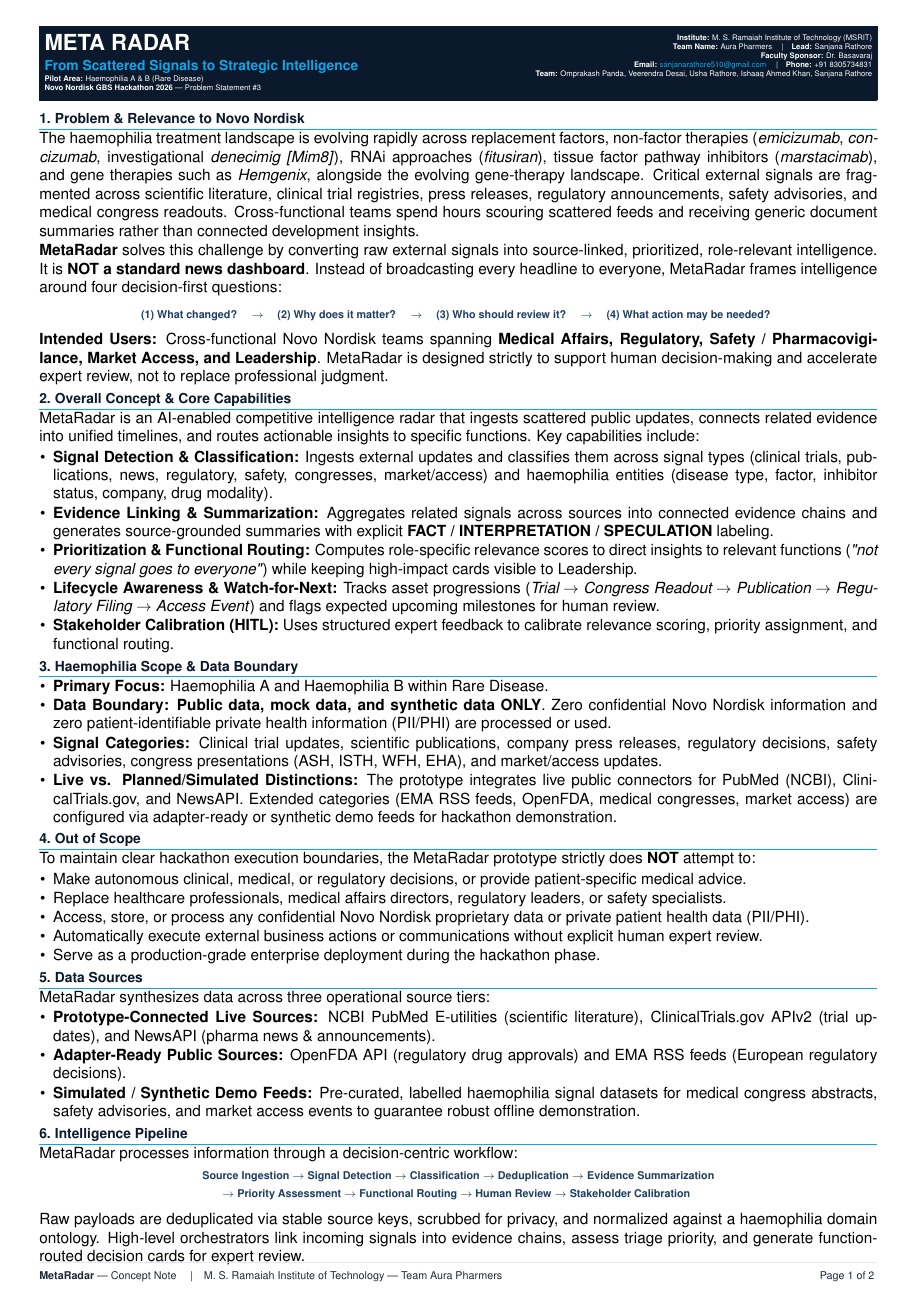
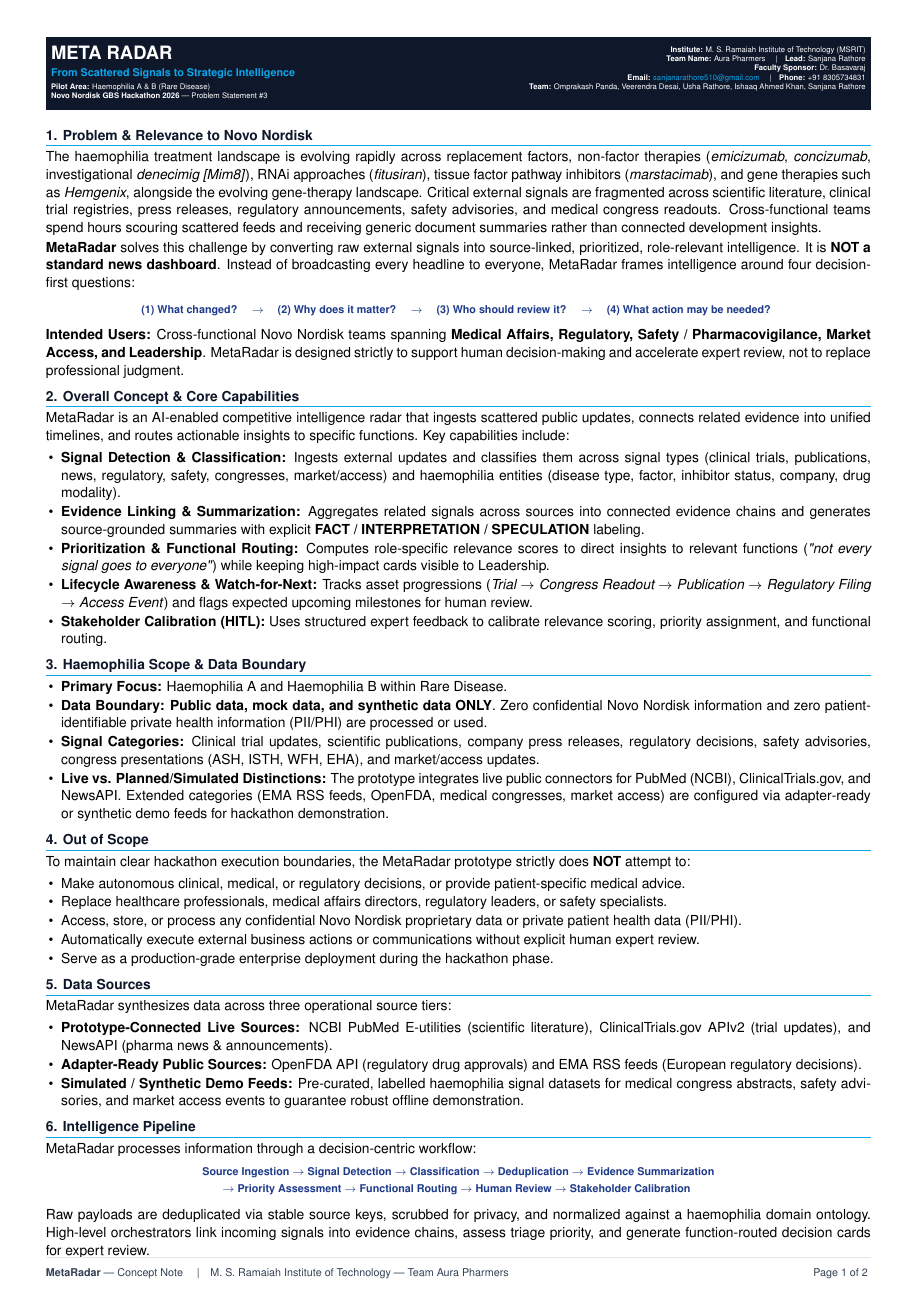
Before and after one commit to VeeruDSai/MetaRadar, a LaTeX document (docs/concept/concept_note.tex): page 1 of 2. Compiled offline with pdfLaTeX.

Commit message:
style(concept): refine PDF layout to 9pt body font for minimal, spacious aesthetic

```diff
--- a/docs/concept/concept_note.tex
+++ b/docs/concept/concept_note.tex
@@ -9,7 +9,7 @@
 \renewcommand{\familydefault}{\sfdefault}
 
 \usepackage{xcolor}
-\usepackage[top=0.6cm,bottom=0.8cm,left=0.9cm,right=0.9cm,footskip=12pt]{geometry}
+\usepackage[top=0.85cm,bottom=0.95cm,left=1.05cm,right=1.05cm,footskip=14pt]{geometry}
 \usepackage{graphicx}
 \usepackage{hyperref}
 \usepackage{titlesec}
@@ -21,14 +21,14 @@
 \usepackage{array}
 
 % ============================================================
-% COLOR PALETTE
+% ELEGANT MINIMAL COLOR PALETTE
 % ============================================================
-\definecolor{NavyBlue}{RGB}{11,25,44}
-\definecolor{SlateBlue}{RGB}{30,62,98}
-\definecolor{CyanAccent}{RGB}{14,165,233}
-\definecolor{DarkText}{RGB}{30,41,59}
-\definecolor{LightBg}{RGB}{248,250,252}
-\definecolor{BorderColor}{RGB}{226,232,240}
+\definecolor{NavyBlue}{RGB}{15,23,42}       % Slate 900 - Dark Navy Header
+\definecolor{SlateBlue}{RGB}{30,58,138}      % Blue 900 - Subtitle / Section Accent
+\definecolor{CyanAccent}{RGB}{14,165,233}    % Sky 500 - Vibrant Accent
+\definecolor{DarkText}{RGB}{51,65,85}        % Slate 700 - Body Text
+\definecolor{LightBg}{RGB}{248,250,252}      % Slate 50 - Card Fill
+\definecolor{BorderColor}{RGB}{226,232,240}  % Slate 200 - Subtle Border
 
 % ============================================================
 % PDF METADATA
@@ -49,7 +49,7 @@
 \fancyhf{}
 \renewcommand{\headrulewidth}{0pt}
 \renewcommand{\footrulewidth}{0.4pt}
-\renewcommand{\footrule}{{\color{BorderColor}\hrule width\headwidth height 0.4pt \vspace{2pt}}}
+\renewcommand{\footrule}{{\color{BorderColor}\hrule width\headwidth height 0.4pt \vspace{3pt}}}
 
 \fancyfoot[L]{%
     \scriptsize\color{DarkText}\textbf{MetaRadar} --- Concept Note \quad|\quad M. S. Ramaiah Institute of Technology --- Team Aura Pharmers
@@ -60,50 +60,51 @@
 }
 
 % ============================================================
-% SECTION STYLING
+% SECTION STYLING (MINIMAL, ELEGANT & SPACIOUS)
 % ============================================================
 \titleformat{\section}
     {\color{NavyBlue}\small\bfseries}
-    {\thesection.}{0.3em}{}
+    {\thesection.}{0.4em}{}
     [{\color{CyanAccent}\titlerule[0.5pt]}]
 
 \titleformat{\subsection}
     {\color{SlateBlue}\scriptsize\bfseries}
     {\thesubsection}{0.3em}{}
 
-\titlespacing*{\section}{0pt}{2.5pt}{1.2pt}
-\titlespacing*{\subsection}{0pt}{1.5pt}{0.8pt}
+\titlespacing*{\section}{0pt}{4.5pt}{2.2pt}
+\titlespacing*{\subsection}{0pt}{2.5pt}{1.2pt}
 
 \setlist{
     noitemsep,
-    topsep=0.5pt,
-    parsep=0.5pt,
-    leftmargin=10pt
+    topsep=1.2pt,
+    parsep=0.8pt,
+    leftmargin=11pt
 }
 
-\setlength{\parskip}{0.8pt}
+\setlength{\parskip}{1.5pt}
 \setlength{\parindent}{0pt}
 
 % ============================================================
 % DOCUMENT
 % ============================================================
 \begin{document}
+\fontsize{9pt}{11.5pt}\selectfont
 
 % ============================================================
-% HEADER BLOCK (ORGANIZED & SPACIOUS)
+% HEADER BLOCK (ORGANIZED, ELEGANT & SPACIOUS)
 % ============================================================
 \fcolorbox{NavyBlue}{NavyBlue}{%
 \begin{minipage}{\dimexpr\textwidth-2\fboxsep-2\fboxrule\relax}
-\vspace{2pt}
-\begin{minipage}[t]{0.54\textwidth}
-{\color{white}\Large\bfseries META RADAR\par}
-\vspace{2pt}
-{\color{CyanAccent}\small\bfseries From Scattered Signals to Strategic Intelligence\par}
-\vspace{1.5pt}
+\vspace{3pt}
+\begin{minipage}[t]{0.52\textwidth}
+{\color{white}\large\bfseries META RADAR\par}
+\vspace{2.5pt}
+{\color{CyanAccent}\scriptsize\bfseries From Scattered Signals to Strategic Intelligence\par}
+\vspace{2.5pt}
 {\color{white}\tiny\textbf{Pilot Area:} Haemophilia A \& B (Rare Disease)\par}
 {\color{white}\tiny\textbf{Novo Nordisk GBS Hackathon 2026} --- Problem Statement \#3\par}
 \end{minipage}%
-\begin{minipage}[t]{0.46\textwidth}
+\begin{minipage}[t]{0.48\textwidth}
 \raggedleft
 {\color{white}\tiny
 \textbf{Institute:} M. S. Ramaiah Institute of Technology (MSRIT)\par
@@ -113,11 +114,11 @@
 \textbf{Team:} Omprakash Panda, Veerendra Desai, Usha Rathore, Ishaaq Ahmed Khan, Sanjana Rathore\par
 }
 \end{minipage}
-\vspace{2pt}
+\vspace{3pt}
 \end{minipage}%
 }
 
-\vspace{3pt}
+\vspace{5pt}
 
 % ============================================================
 % 1. PROBLEM & RELEVANCE
@@ -138,7 +139,7 @@ The haemophilia treatment landscape is evolving rapidly across replacement facto
 % ============================================================
 \section{Overall Concept \& Core Capabilities}
 MetaRadar is an AI-enabled competitive intelligence radar that ingests scattered public updates, connects related evidence into unified timelines, and routes actionable insights to specific functions. Key capabilities include:
-\begin{itemize}[leftmargin=9pt]
+\begin{itemize}[leftmargin=10pt]
     \item \textbf{Signal Detection \& Classification:} Ingests external updates and classifies them across signal types (clinical trials, publications, news, regulatory, safety, congresses, market/access) and haemophilia entities (disease type, factor, inhibitor status, company, drug modality).
     \item \textbf{Evidence Linking \& Summarization:} Aggregates related signals across sources into connected evidence chains and generates source-grounded summaries with explicit \textbf{FACT / INTERPRETATION / SPECULATION} labeling.
     \item \textbf{Prioritization \& Functional Routing:} Computes role-specific relevance scores to direct insights to relevant functions (\textit{"not every signal goes to everyone"}) while keeping high-impact cards visible to Leadership.
@@ -150,7 +151,7 @@ MetaRadar is an AI-enabled competitive intelligence radar that ingests scattered
 % 3. HAEMOPHILIA SCOPE & DATA BOUNDARY
 % ============================================================
 \section{Haemophilia Scope \& Data Boundary}
-\begin{itemize}[leftmargin=9pt]
+\begin{itemize}[leftmargin=10pt]
     \item \textbf{Primary Focus:} Haemophilia A and Haemophilia B within Rare Disease.
     \item \textbf{Data Boundary:} \textbf{Public data, mock data, and synthetic data ONLY}. Zero confidential Novo Nordisk information and zero patient-identifiable private health information (PII/PHI) are processed or used.
     \item \textbf{Signal Categories:} Clinical trial updates, scientific publications, company press releases, regulatory decisions, safety advisories, congress presentations (ASH, ISTH, WFH, EHA), and market/access updates.
@@ -162,7 +163,7 @@ MetaRadar is an AI-enabled competitive intelligence radar that ingests scattered
 % ============================================================
 \section{Out of Scope}
 To maintain clear hackathon execution boundaries, the MetaRadar prototype strictly does \textbf{NOT} attempt to:
-\begin{itemize}[leftmargin=9pt]
+\begin{itemize}[leftmargin=10pt]
     \item Make autonomous clinical, medical, or regulatory decisions, or provide patient-specific medical advice.
     \item Replace healthcare professionals, medical affairs directors, regulatory leaders, or safety specialists.
     \item Access, store, or process any confidential Novo Nordisk proprietary data or private patient health data (PII/PHI).
```
Also changed, not shown: docs/concept/MSRIT_AuraPharmers_HaemophiliaRadar_ConceptNote.tex (+35 -34 lines), MSRIT_AuraPharmers_HaemophiliaRadar_ConceptNote.pdf, docs/concept/MSRIT_AuraPharmers_HaemophiliaRadar_ConceptNote.pdf, docs/concept/concept_note.pdf, docs/concept/concept_note.tex (8 more changed lines).
